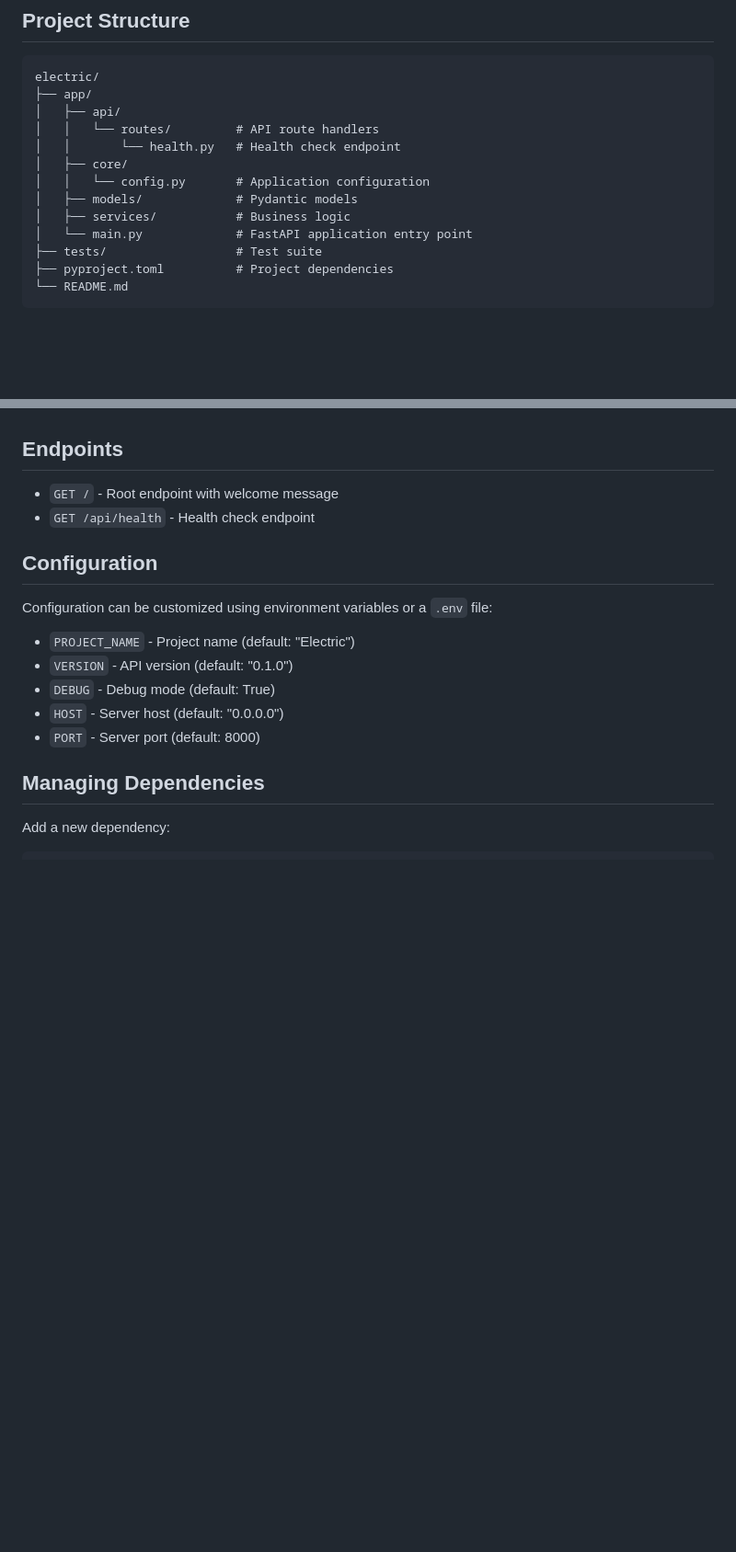
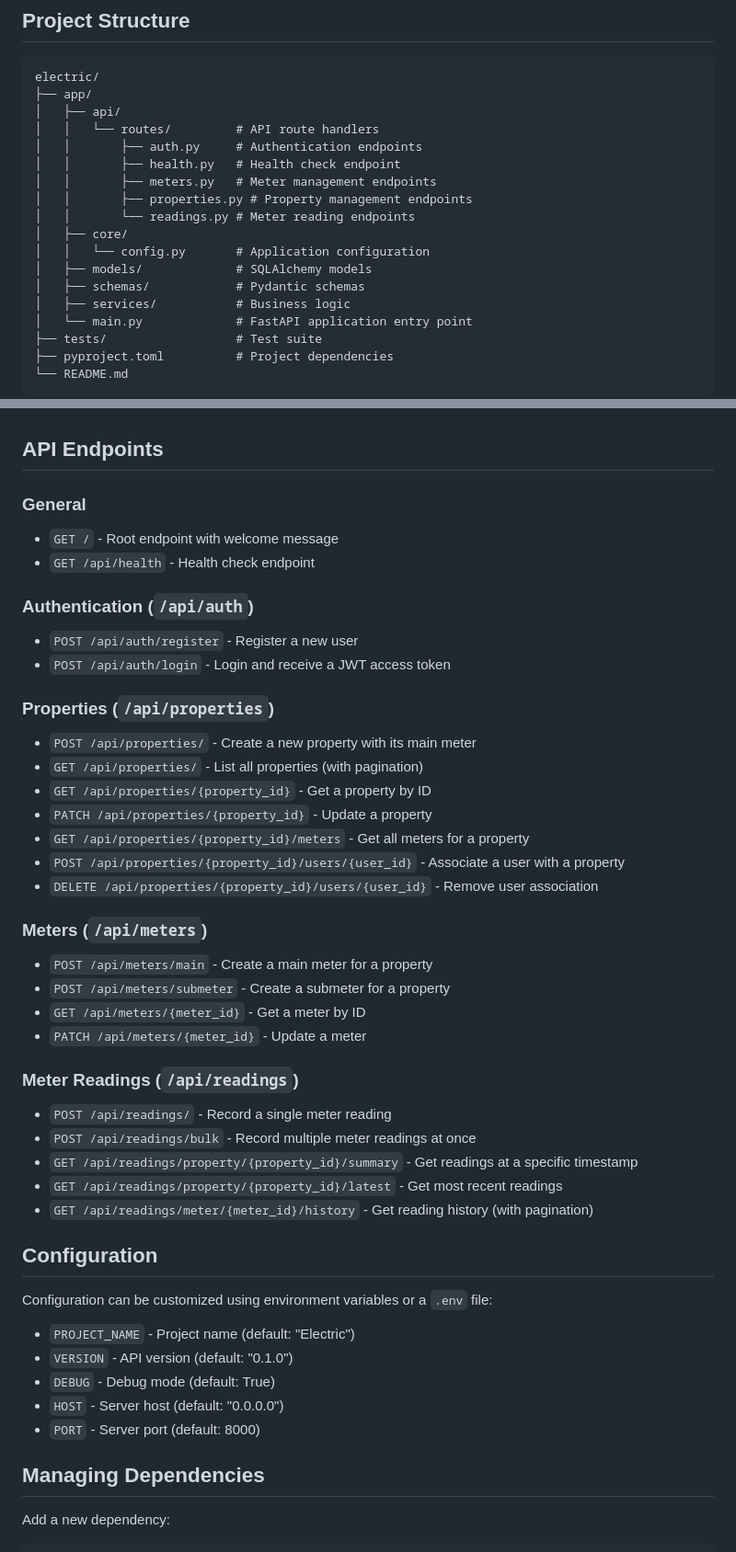
Before and after one commit to ashlaban/electric, a Markdown page: README.md, 2 parts joined by grey strips. Shown at 92% size. Rendered like a GitHub page; blank space fills up the shorter version.

Commit message:
Update API documentation to reflect current endpoints
Add documentation for auth, properties, meters, and readings endpoints.
Update project structure to include schemas directory and all route files.

```diff
--- a/README.md
+++ b/README.md
@@ -22,10 +22,15 @@ electric/
 ├── app/
 │   ├── api/
 │   │   └── routes/         # API route handlers
-│   │       └── health.py   # Health check endpoint
+│   │       ├── auth.py     # Authentication endpoints
+│   │       ├── health.py   # Health check endpoint
+│   │       ├── meters.py   # Meter management endpoints
+│   │       ├── properties.py # Property management endpoints
+│   │       └── readings.py # Meter reading endpoints
 │   ├── core/
 │   │   └── config.py       # Application configuration
-│   ├── models/             # Pydantic models
+│   ├── models/             # SQLAlchemy models
+│   ├── schemas/            # Pydantic schemas
 │   ├── services/           # Business logic
 │   └── main.py             # FastAPI application entry point
 ├── tests/                  # Test suite
@@ -162,10 +167,37 @@ Once installed, pre-commit will automatically run:
 - Large file checks
 - Merge conflict detection
 
-## Endpoints
+## API Endpoints
 
+### General
 - `GET /` - Root endpoint with welcome message
 - `GET /api/health` - Health check endpoint
+
+### Authentication (`/api/auth`)
+- `POST /api/auth/register` - Register a new user
+- `POST /api/auth/login` - Login and receive a JWT access token
+
+### Properties (`/api/properties`)
+- `POST /api/properties/` - Create a new property with its main meter
+- `GET /api/properties/` - List all properties (with pagination)
+- `GET /api/properties/{property_id}` - Get a property by ID
+- `PATCH /api/properties/{property_id}` - Update a property
+- `GET /api/properties/{property_id}/meters` - Get all meters for a property
+- `POST /api/properties/{property_id}/users/{user_id}` - Associate a user with a property
+- `DELETE /api/properties/{property_id}/users/{user_id}` - Remove user association
+
+### Meters (`/api/meters`)
+- `POST /api/meters/main` - Create a main meter for a property
+- `POST /api/meters/submeter` - Create a submeter for a property
+- `GET /api/meters/{meter_id}` - Get a meter by ID
+- `PATCH /api/meters/{meter_id}` - Update a meter
+
+### Meter Readings (`/api/readings`)
+- `POST /api/readings/` - Record a single meter reading
+- `POST /api/readings/bulk` - Record multiple meter readings at once
+- `GET /api/readings/property/{property_id}/summary` - Get readings at a specific timestamp
+- `GET /api/readings/property/{property_id}/latest` - Get most recent readings
+- `GET /api/readings/meter/{meter_id}/history` - Get reading history (with pagination)
 
 ## Configuration
 
```
Also changed, not shown: CLAUDE.md (+47 -5 lines).
